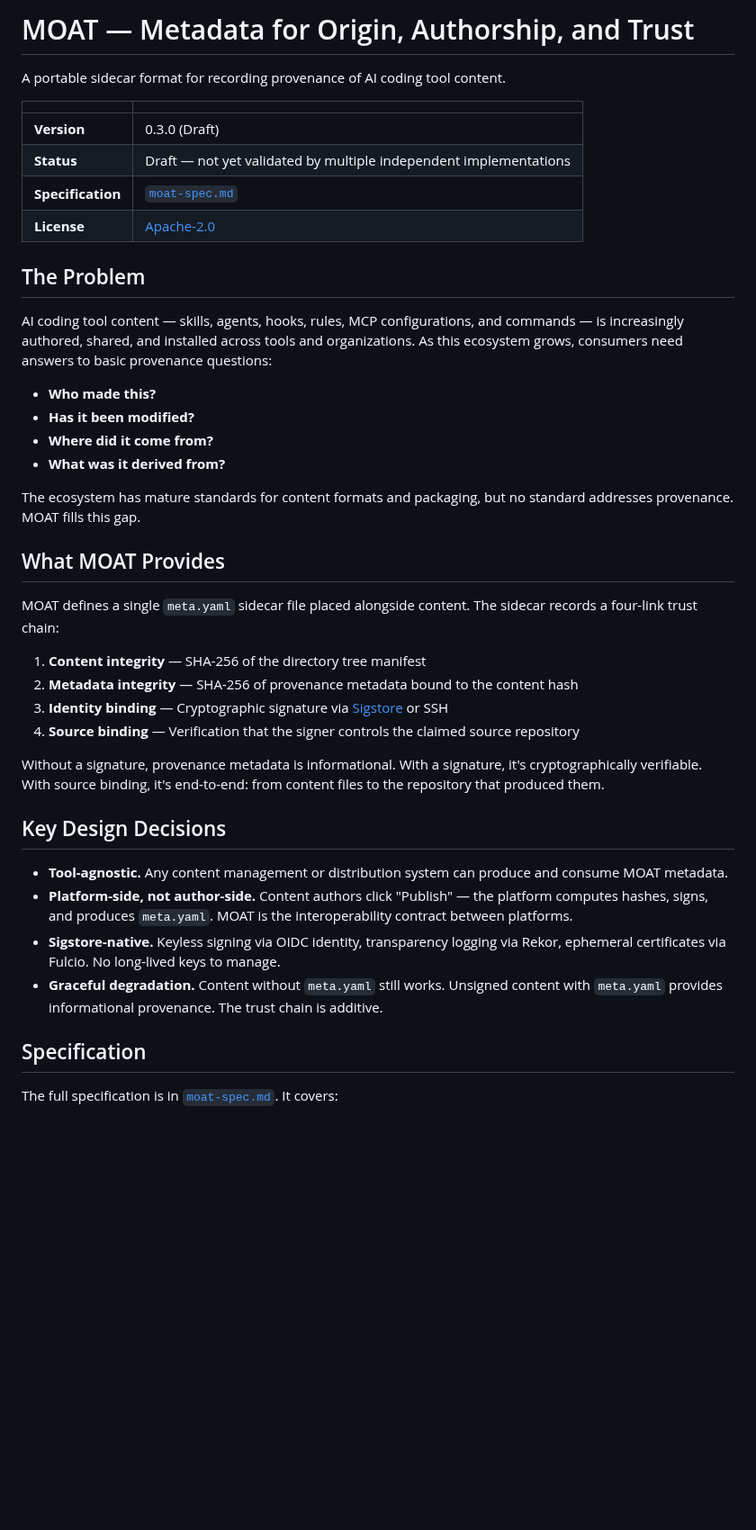
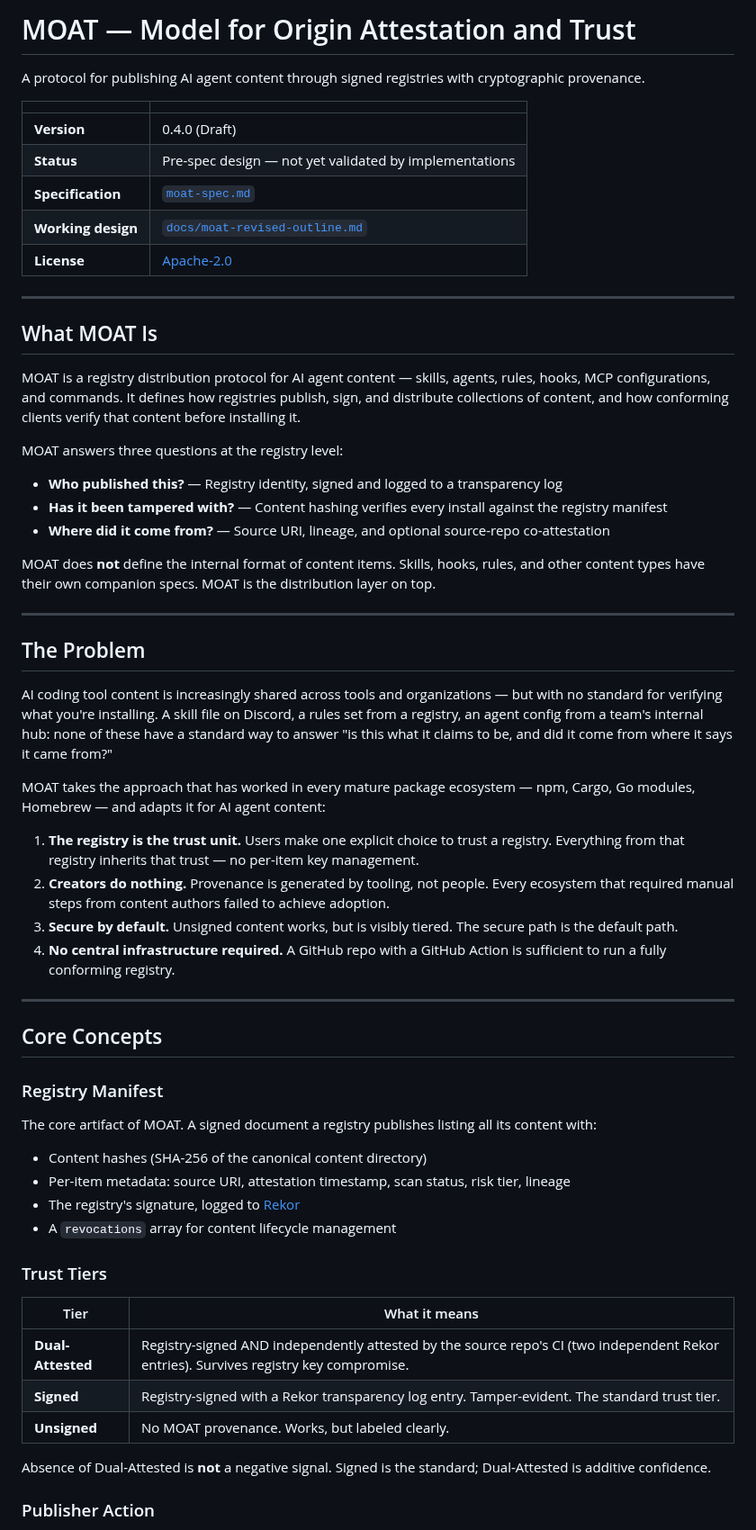
Before and after one commit to OpenScribbler/moat, a Markdown page: README.md, the part around one of its changes. Shown at 90% size. Drawn GitHub-style; blank space fills up the shorter version.

Commit message:
docs: rewrite README for v0.4.0 registry protocol architecture
Replaces v0.3.0 sidecar format description with accurate overview of the
registry distribution protocol model. Covers trust tiers, registry manifest,
Publisher Action, revocation, and current spec status with links to the
working design outline.

Co-Authored-By: Claude Sonnet 4.6 <noreply@anthropic.com>

```diff
--- a/README.md
+++ b/README.md
@@ -1,44 +1,63 @@
-# MOAT — Metadata for Origin, Authorship, and Trust
+# MOAT — Model for Origin Attestation and Trust
 
-A portable sidecar format for recording provenance of AI coding tool content.
+A protocol for publishing AI agent content through signed registries with cryptographic provenance.
 
 | | |
 |---|---|
-| **Version** | 0.3.0 (Draft) |
-| **Status** | Draft — not yet validated by multiple independent implementations |
+| **Version** | 0.4.0 (Draft) |
+| **Status** | Pre-spec design — not yet validated by implementations |
 | **Specification** | [`moat-spec.md`](moat-spec.md) |
+| **Working design** | [`docs/moat-revised-outline.md`](docs/moat-revised-outline.md) |
 | **License** | [Apache-2.0](https://www.apache.org/licenses/LICENSE-2.0) |
+
+---
+
+## What MOAT Is
+
+MOAT is a registry distribution protocol for AI agent content — skills, agents, rules, hooks, MCP configurations, and commands. It defines how registries publish, sign, and distribute collections of content, and how conforming clients verify that content before installing it.
+
+MOAT answers three questions at the registry level:
+
+- **Who published this?** — Registry identity, signed and logged to a transparency log
+- **Has it been tampered with?** — Content hashing verifies every install against the registry manifest
+- **Where did it come from?** — Source URI, lineage, and optional source-repo co-attestation
+
+MOAT does **not** define the internal format of content items. Skills, hooks, rules, and other content types have their own companion specs. MOAT is the distribution layer on top.
+
+---
 
 ## The Problem
 
-AI coding tool content — skills, agents, hooks, rules, MCP configurations, and commands — is increasingly authored, shared, and installed across tools and organizations. As this ecosystem grows, consumers need answers to basic provenance questions:
+AI coding tool content is increasingly shared across tools and organizations — but with no standard for verifying what you're installing. A skill file on Discord, a rules set from a registry, an agent config from a team's internal hub: none of these have a standard way to answer "is this what it claims to be, and did it come from where it says it came from?"
 
-- **Who made this?**
-- **Has it been modified?**
-- **Where did it come from?**
-- **What was it derived from?**
+MOAT takes the approach that has worked in every mature package ecosystem — npm, Cargo, Go modules, Homebrew — and adapts it for AI agent content:
 
-The ecosystem has mature standards for content formats and packaging, but no standard addresses provenance. MOAT fills this gap.
+1. **The registry is the trust unit.** Users make one explicit choice to trust a registry. Everything from that registry inherits that trust — no per-item key management.
+2. **Creators do nothing.** Provenance is generated by tooling, not people. Every ecosystem that required manual steps from content authors failed to achieve adoption.
+3. **Secure by default.** Unsigned content works, but is visibly tiered. The secure path is the default path.
+4. **No central infrastructure required.** A GitHub repo with a GitHub Action is sufficient to run a fully conforming registry.
 
-## What MOAT Provides
+---
 
-MOAT defines a single `meta.yaml` sidecar file placed alongside content. The sidecar records a four-link trust chain:
+## Core Concepts
 
-1. **Content integrity** — SHA-256 of the directory tree manifest
-2. **Metadata integrity** — SHA-256 of provenance metadata bound to the content hash
-3. **Identity binding** — Cryptographic signature via [Sigstore](https://sigstore.dev) or SSH
-4. **Source binding** — Verification that the signer controls the claimed source repository
+### Registry Manifest
 
-Without a signature, provenance metadata is informational. With a signature, it's cryptographically verifiable. With source binding, it's end-to-end: from content files to the repository that produced them.
+The core artifact of MOAT. A signed document a registry publishes listing all its content with:
+- Content hashes (SHA-256 of the canonical content directory)
+- Per-item metadata: source URI, attestation timestamp, scan status, risk tier, lineage
+- The registry's signature, logged to [Rekor](https://rekor.sigstore.dev)
+- A `revocations` array for content lifecycle management
 
-## Key Design Decisions
+### Trust Tiers
 
-- **Tool-agnostic.** Any content management or distribution system can produce and consume MOAT metadata.
-- **Platform-side, not author-side.** Content authors click "Publish" — the platform computes hashes, signs, and produces `meta.yaml`. MOAT is the interoperability contract between platforms.
-- **Sigstore-native.** Keyless signing via OIDC identity, transparency logging via Rekor, ephemeral certificates via Fulcio. No long-lived keys to manage.
-- **Graceful degradation.** Content without `meta.yaml` still works. Unsigned content with `meta.yaml` provides informational provenance. The trust chain is additive.
+| Tier | What it means |
+|---|---|
+| **Dual-Attested** | Registry-signed AND independently attested by the source repo's CI (two independent Rekor entries). Survives registry key compromise. |
+| **Signed** | Registry-signed with a Rekor transparency log entry. Tamper-evident. The standard trust tier. |
+| **Unsigned** | No MOAT provenance. Works, but labeled clearly. |
 
-## Specification
+Absence of Dual-Attested is **not** a negative signal. Signed is the standard; Dual-Attested is additive confidence.
 
-The full specification is in [`moat-spec.md`](moat-spec.md). It covers:
+### Publisher Action
 
```
Also changed, not shown: other parts of README.md (+21 -17 lines).
